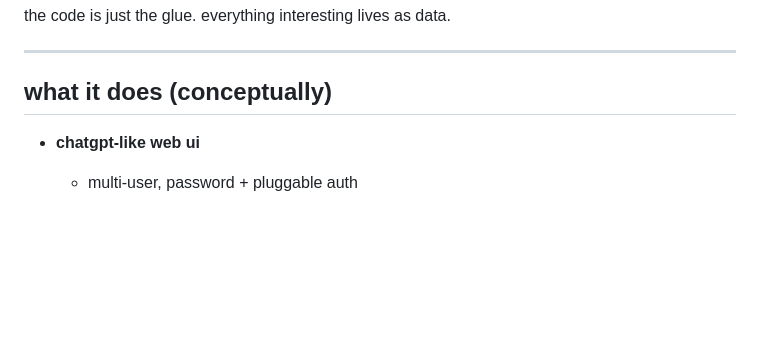
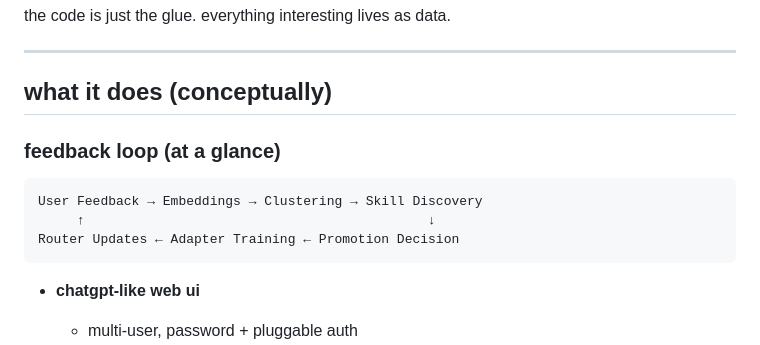
Before and after one commit to yellowman/liminallm, a Markdown page: README.md, the part around the change. Rendered like a GitHub page; blank space fills up the shorter version.

Commit message:
Adjust feedback loop down arrow spacing

````diff
--- a/README.md
+++ b/README.md
@@ -17,6 +17,14 @@ the code is just the glue. everything interesting lives as data.
 ---
 
 ## what it does (conceptually)
+
+### feedback loop (at a glance)
+
+```
+User Feedback → Embeddings → Clustering → Skill Discovery
+     ↑                                            ↓
+Router Updates ← Adapter Training ← Promotion Decision
+```
 
 - **chatgpt-like web ui**
   - multi-user, password + pluggable auth
````
